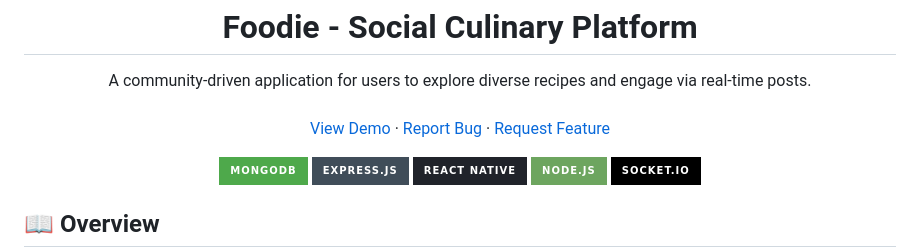
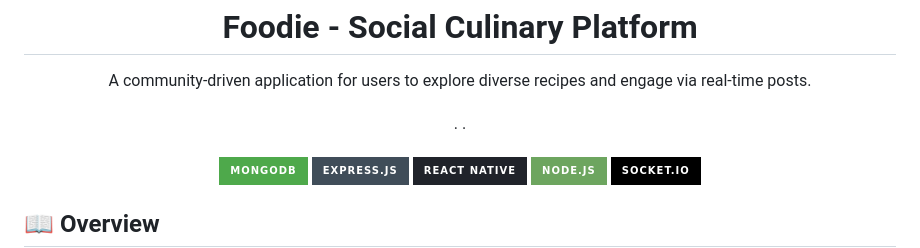
Before and after one commit to quyluu2004/Foodie-app, a Markdown page: README.md, the part around the change. Rendered like a GitHub page; badges without logos.

Commit message:
Remove demo and reporting links from README
Removed links for demo, bug reporting, and feature requests in the README.

```diff
--- a/README.md
+++ b/README.md
@@ -8,11 +8,11 @@
     A community-driven application for users to explore diverse recipes and engage via real-time posts.
     <br />
     <br />
-    <a href="#">View Demo</a>
+    <a href="#"></a>
     ·
-    <a href="#">Report Bug</a>
+    <a href="#"></a>
     ·
-    <a href="#">Request Feature</a>
+    <a href="#"></a>
   </p>
 </div>
 
```
